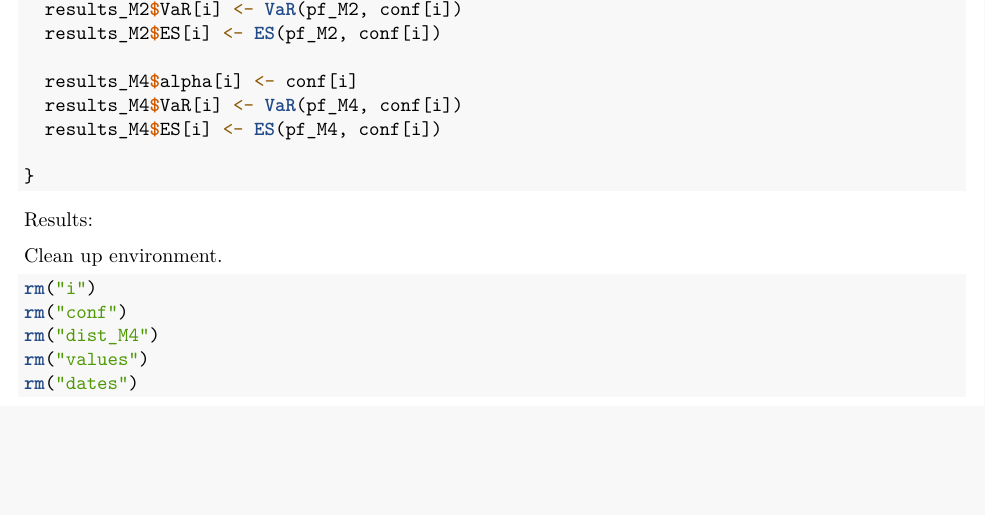
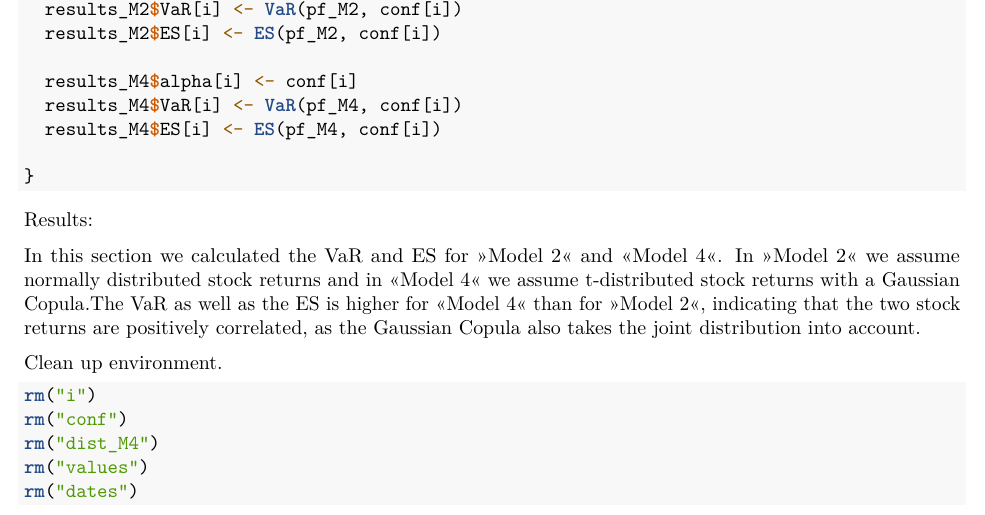
Before and after one commit to tcweiss/QRM, an R Markdown document (Result.Rmd): part of page 9 of 12, cut so that both start at the same text, the shorter picture padded with empty space. Rendered offline with R 4.5, knitr and Pandoc, then LaTeX, with nearby package versions; the code chunks are not run, so their results and figures are left out.

Commit message:
Add files via upload

````diff
--- a/Result.Rmd
+++ b/Result.Rmd
@@ -549,6 +549,13 @@ kbl(results_M4) %>%
   kable_styling(bootstrap_options = "striped", full_width = F)
 ```
 
+In this section we calculated the VaR and ES for »Model 2« and «Model 4«.
+In »Model 2« we assume normally distributed stock returns and in «Model 4« we
+assume t-distributed stock returns with a Gaussian Copula.The VaR as well as the
+ES is higher for «Model 4« than for »Model 2«, indicating that the two stock
+returns are positively correlated, as the Gaussian Copula also takes the joint
+distribution into account.
+
 
 Clean up environment.
 
````
